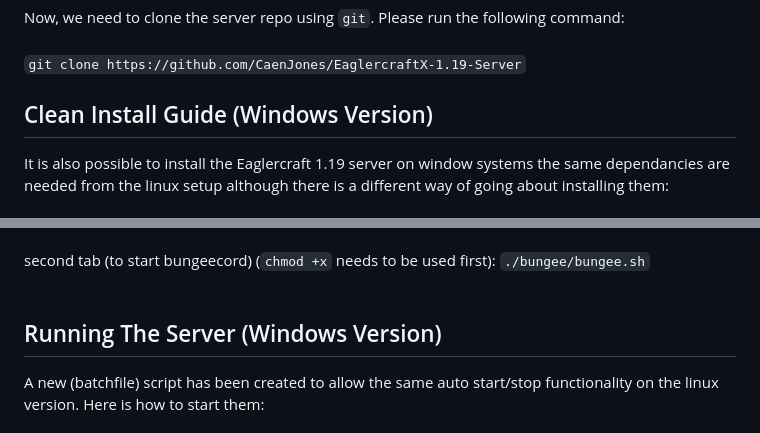
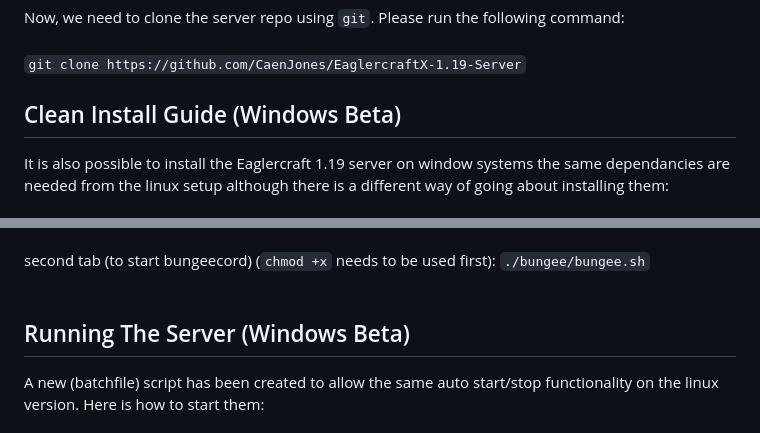
Before and after one commit to CaenJones/EaglercraftX-1.19-Server, a Markdown page: README.md, 2 parts joined by grey strips. Rendered like a GitHub page.

```diff
--- a/README.md
+++ b/README.md
@@ -41,7 +41,7 @@ Now, we need to clone the server repo using `git`. Please run the following comm
 <br>
 `git clone https://github.com/CaenJones/EaglercraftX-1.19-Server`
 
-## Clean Install Guide (Windows Version)
+## Clean Install Guide (Windows Beta)
 It is also possible to install the Eaglercraft 1.19 server on window systems the same dependancies are needed from the linux setup although there is a different way of going about installing them:
 
 ### Installing the JRE and JDK
@@ -76,7 +76,7 @@ second tab (to start bungeecord) (`chmod +x` needs to be used first): `./bungee/
 <br>
 <br>
 
-## Running The Server (Windows Version)
+## Running The Server (Windows Beta)
 A new (batchfile) script has been created to allow the same auto start/stop functionality on the linux version. Here is how to start them:
 <br>
 <br>
```
